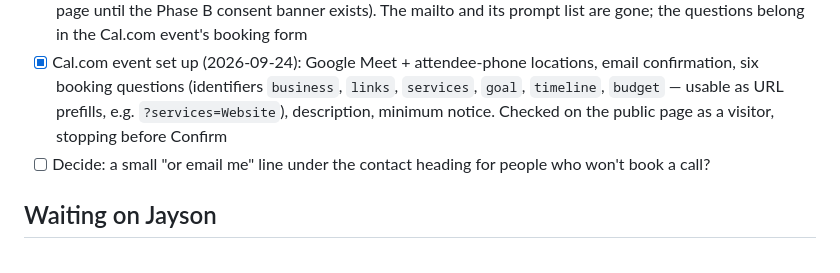
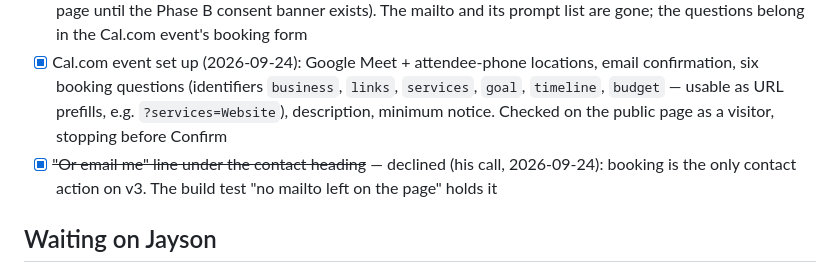
Before and after one commit to jmerboila/MyPortfolio, a Markdown page: docs/v3-todo.md, the part around the change. Drawn GitHub-style.

Commit message:
Keep booking as v3's only contact action
Co-Authored-By: Claude Opus 5.5 <noreply@anthropic.com>

```diff
--- a/docs/v3-todo.md
+++ b/docs/v3-todo.md
@@ -132,7 +132,7 @@ Verified at 1440, 768 and 390 wide; `npm test` 12/12, build tests 29/29. Not com
 
 - [x] **Booking: Cal.com (his pick, 2026-09-24).** "Let's talk" and the contact heading now open https://cal.com/jmerboila/discovery-call (30 min, Cal Video, Toronto time) — `CONTACT_HREF` in `src/config/lifecycle.ts`. A plain link, no Cal.com embed script (keeps third-party JS and cookies off the page until the Phase B consent banner exists). The mailto and its prompt list are gone; the questions belong in the Cal.com event's booking form
 - [x] Cal.com event set up (2026-09-24): Google Meet + attendee-phone locations, email confirmation, six booking questions (identifiers `business`, `links`, `services`, `goal`, `timeline`, `budget` — usable as URL prefills, e.g. `?services=Website`), description, minimum notice. Checked on the public page as a visitor, stopping before Confirm
-- [ ] Decide: a small "or email me" line under the contact heading for people who won't book a call?
+- [x] ~~"Or email me" line under the contact heading~~ — declined (his call, 2026-09-24): booking is the only contact action on v3. The build test "no mailto left on the page" holds it
 
 ## Waiting on Jayson
 
```
Also changed, not shown: docs/copy/v3-copy-deck.md (+1 -1 lines).
